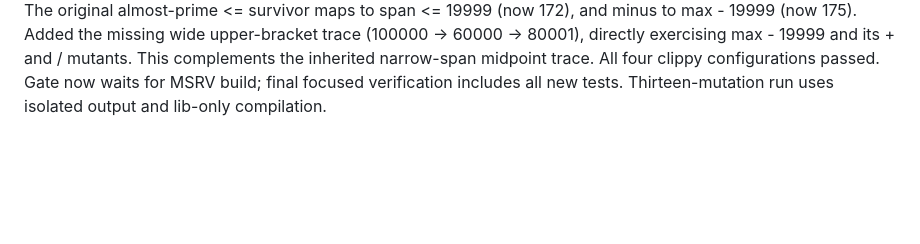
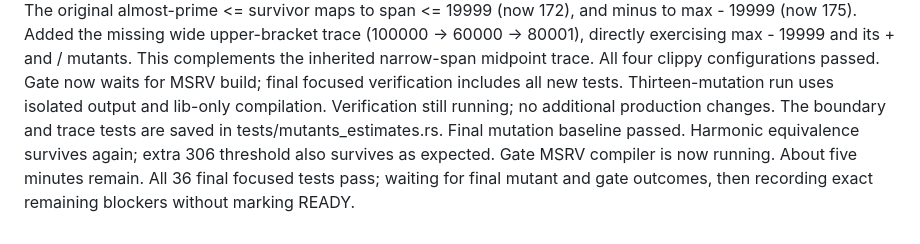
Before and after one commit to justanyone/math-prime-util, a Markdown page: docs/worker-notes/pc1-mpu-close-mutation-survivors-in-lucky-ramanujan-upper-t2203.md, the part around the change. GitHub-like rendering; blank space fills up the shorter version.

Commit message:
wip(pc1-mpu-close-mutation-survivors-in-lucky-ramanujan-upper-t2203): interim snapshot 2026-10-21T03:11:51Z
Automatic launcher snapshot of uncommitted worker changes.

MW-Run-Class: author
MW-Round: 1
MW-Engine: codex
MW-Model: gpt-6.1-sol
MW-Size: m
MW-Effort: medium
MW-Run: pc1-mpu-close-mutation-survivors-in-lucky-ramanujan-upper-t2203-20261020-220308
MW-Host: wowbagger
MW-Base: 8f1855ecc8a9
MW-Commit: 896ed63b258ad8734fc112efaeb6a634802a1b7b
MW-Rules: a7aa532dbf5e

```diff
--- a/docs/worker-notes/pc1-mpu-close-mutation-survivors-in-lucky-ramanujan-upper-t2203.md
+++ b/docs/worker-notes/pc1-mpu-close-mutation-survivors-in-lucky-ramanujan-upper-t2203.md
@@ -23,3 +23,6 @@ Build command confirmed cargo test --no-run (all targets); execution filter does
 First mutation run finished: 1 missed, 4 caught, 7 unviable. Restarted all thirteen exact mapped task mutations with -C --lib and one job, avoiding expensive integration-test compilation. The original almost-prime <= survivor maps to span <= 19999 (now 172), and minus to max - 19999 (now 175).
 Added the missing wide upper-bracket trace (100000 -> 60000 -> 80001), directly exercising max - 19999 and its + and / mutants. This complements the inherited narrow-span midpoint trace.
 All four clippy configurations passed. Gate now waits for MSRV build; final focused verification includes all new tests. Thirteen-mutation run uses isolated output and lib-only compilation.
+Verification still running; no additional production changes. The boundary and trace tests are saved in tests/mutants_estimates.rs.
+Final mutation baseline passed. Harmonic equivalence survives again; extra 306 threshold also survives as expected. Gate MSRV compiler is now running.
+About five minutes remain. All 36 final focused tests pass; waiting for final mutant and gate outcomes, then recording exact remaining blockers without marking READY.
```
